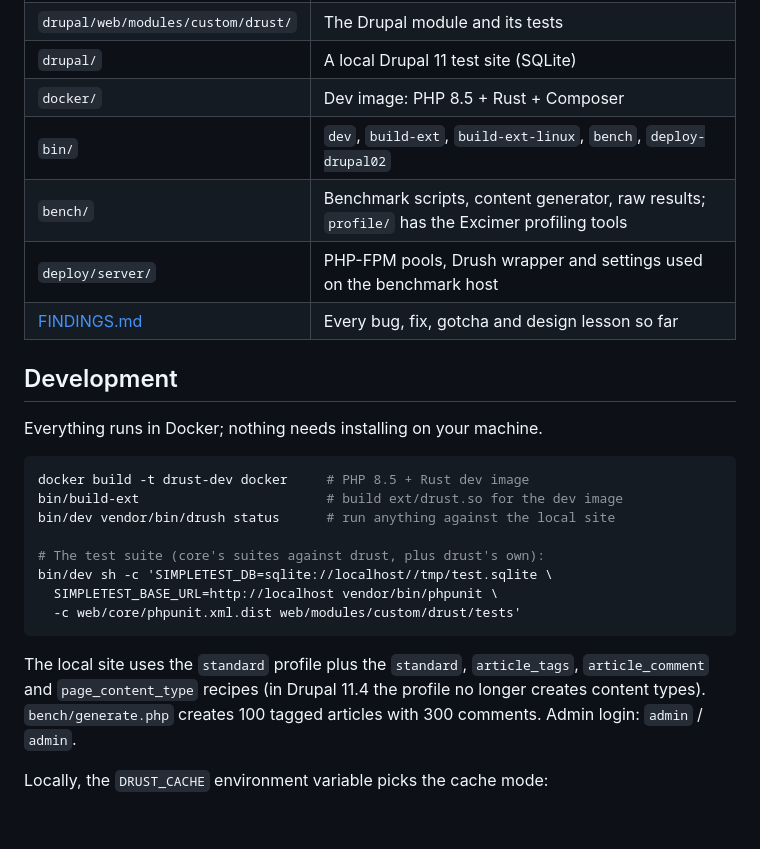
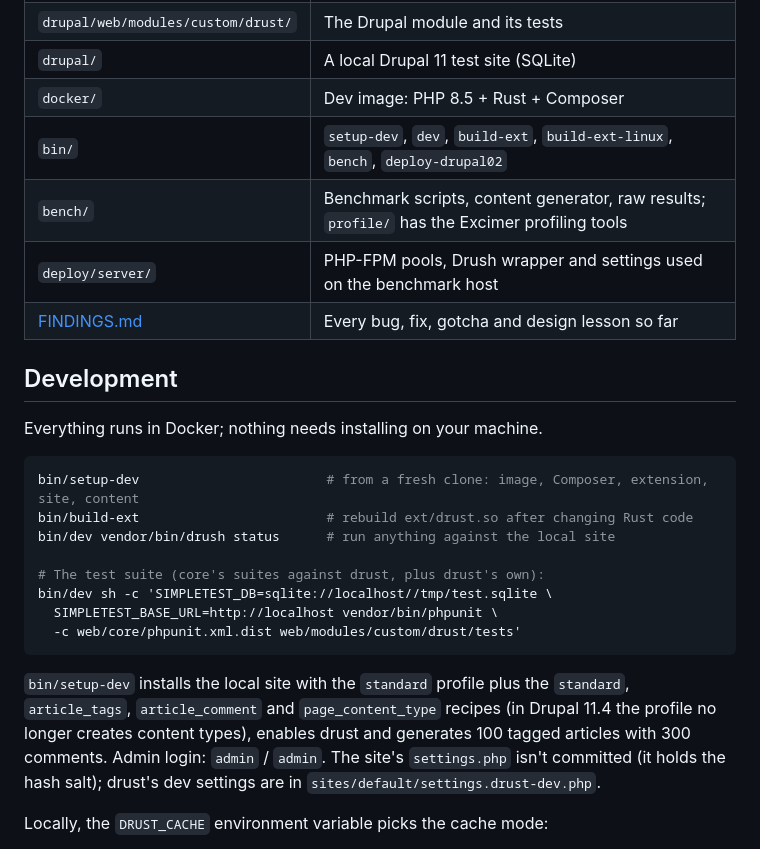
Before and after one commit to johnmcgovern/rebar, a Markdown page: README.md, the part around the change. Drawn GitHub-style; blank space fills up the shorter version.

Commit message:
Document bin/setup-dev in the README
Co-Authored-By: Claude Opus 5.5 (1M context) <noreply@anthropic.com>

````diff
--- a/README.md
+++ b/README.md
@@ -65,7 +65,7 @@ Requirements: Drupal 11, PHP 8.3+ (NTS) on Linux, a single web server.
 | `drupal/web/modules/custom/drust/` | The Drupal module and its tests |
 | `drupal/` | A local Drupal 11 test site (SQLite) |
 | `docker/` | Dev image: PHP 8.5 + Rust + Composer |
-| `bin/` | `dev`, `build-ext`, `build-ext-linux`, `bench`, `deploy-drupal02` |
+| `bin/` | `setup-dev`, `dev`, `build-ext`, `build-ext-linux`, `bench`, `deploy-drupal02` |
 | `bench/` | Benchmark scripts, content generator, raw results; `profile/` has the Excimer profiling tools |
 | `deploy/server/` | PHP-FPM pools, Drush wrapper and settings used on the benchmark host |
 | [FINDINGS.md](FINDINGS.md) | Every bug, fix, gotcha and design lesson so far |
@@ -75,8 +75,8 @@ Requirements: Drupal 11, PHP 8.3+ (NTS) on Linux, a single web server.
 Everything runs in Docker; nothing needs installing on your machine.
 
 ```sh
-docker build -t drust-dev docker     # PHP 8.5 + Rust dev image
-bin/build-ext                        # build ext/drust.so for the dev image
+bin/setup-dev                        # from a fresh clone: image, Composer, extension, site, content
+bin/build-ext                        # rebuild ext/drust.so after changing Rust code
 bin/dev vendor/bin/drush status      # run anything against the local site
 
 # The test suite (core's suites against drust, plus drust's own):
@@ -85,10 +85,12 @@ bin/dev sh -c 'SIMPLETEST_DB=sqlite://localhost//tmp/test.sqlite \
   -c web/core/phpunit.xml.dist web/modules/custom/drust/tests'
 ```
 
-The local site uses the `standard` profile plus the `standard`,
-`article_tags`, `article_comment` and `page_content_type` recipes (in Drupal
-11.4 the profile no longer creates content types). `bench/generate.php`
-creates 100 tagged articles with 300 comments. Admin login: `admin` / `admin`.
+`bin/setup-dev` installs the local site with the `standard` profile plus the
+`standard`, `article_tags`, `article_comment` and `page_content_type` recipes
+(in Drupal 11.4 the profile no longer creates content types), enables drust and
+generates 100 tagged articles with 300 comments. Admin login: `admin` /
+`admin`. The site's `settings.php` isn't committed (it holds the hash salt);
+drust's dev settings are in `sites/default/settings.drust-dev.php`.
 
 Locally, the `DRUST_CACHE` environment variable picks the cache mode:
 
````
